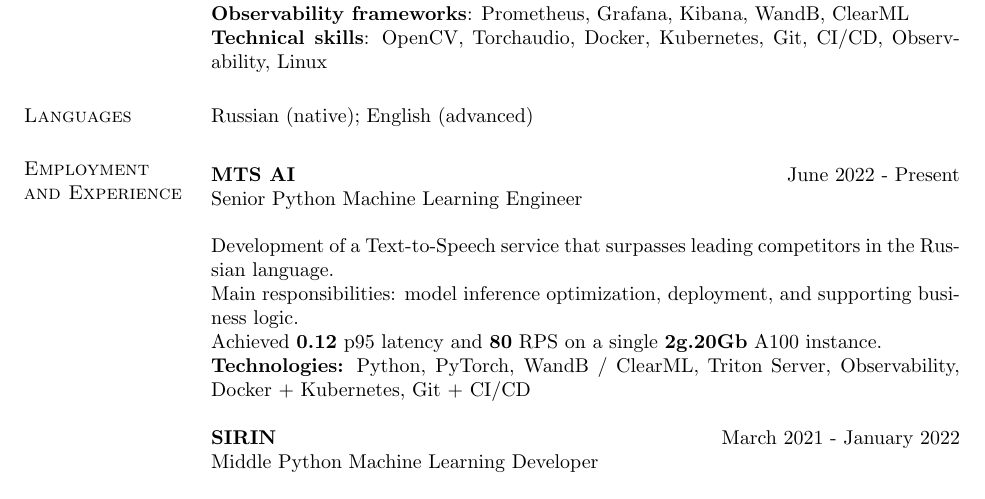
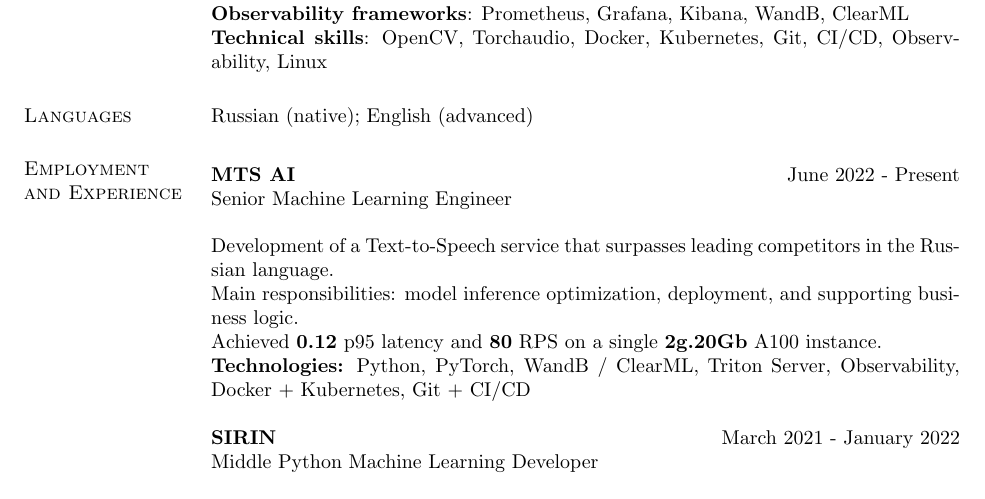
Before and after one commit to riZZZhik/riZZZhik, a LaTeX CV (cv/cv.tex, which reads cv/experience.tex): part of page 1 of 2, cut so that both start at the same text. Compiled offline with pdfLaTeX.

Commit message:
[FIX] CV

```diff
--- a/cv/experience.tex
+++ b/cv/experience.tex
@@ -2,7 +2,7 @@
 \vspace{2.6pt}
 
 \textbf{MTS AI} \hfill June 2022 - Present \\
-Senior Python Machine Learning Engineer
+Senior Machine Learning Engineer
 
 Development of a Text-to-Speech service that surpasses leading competitors in the Russian language. \\
 Main responsibilities: model inference optimization, deployment, and supporting business logic. \\
```
Also changed, not shown: cv.pdf.
